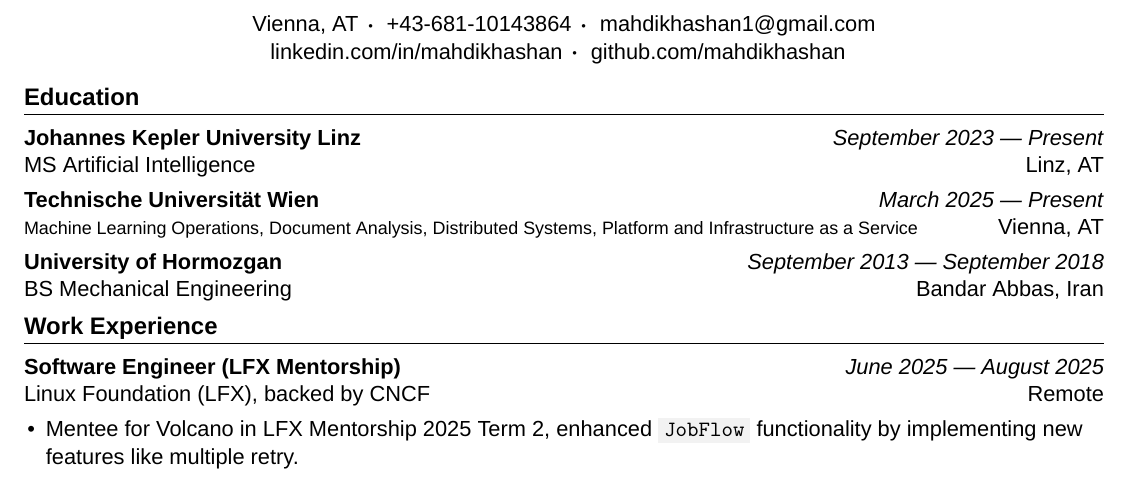
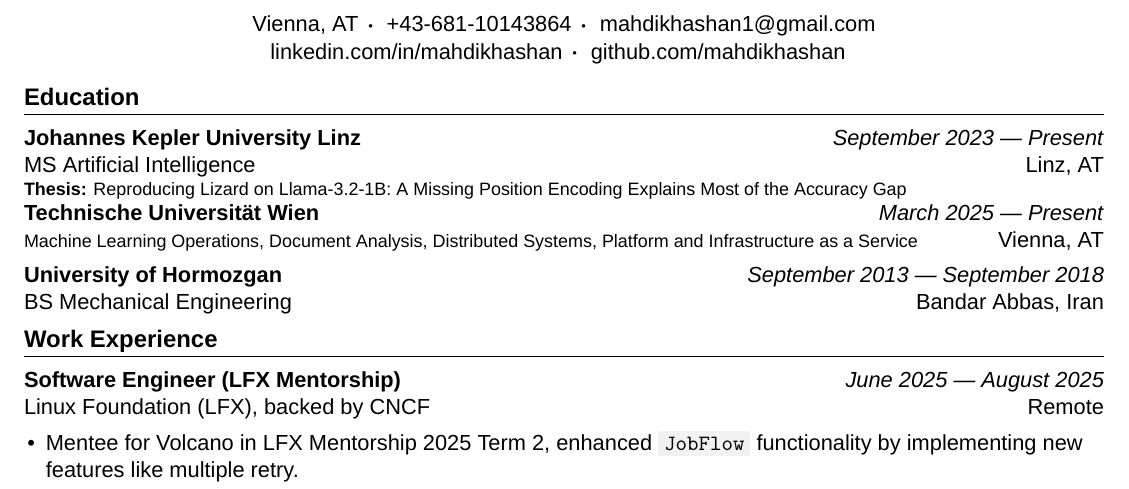
Before and after one commit to mahdikhashan/resume, a LaTeX CV (main.tex): part of the page, cut so that both start at the same text. Compiled offline with XeLaTeX.

Commit message:
Add thesis line to JKU Linz education entry
Co-Authored-By: Claude Haiku 5.5 <noreply@anthropic.com>

```diff
--- a/main.tex
+++ b/main.tex
@@ -45,6 +45,7 @@
     {MS Artificial Intelligence} % credential name
     {September 2023 --- Present} % date of graduation
     {Linz, AT} % city, country of school
+{\footnotesize \textbf{Thesis:} Reproducing Lizard on Llama-3.2-1B: A Missing Position Encoding Explains Most of the Accuracy Gap}\par
 
 \EducationExperience
     {Technische Universität Wien} % school name
```
